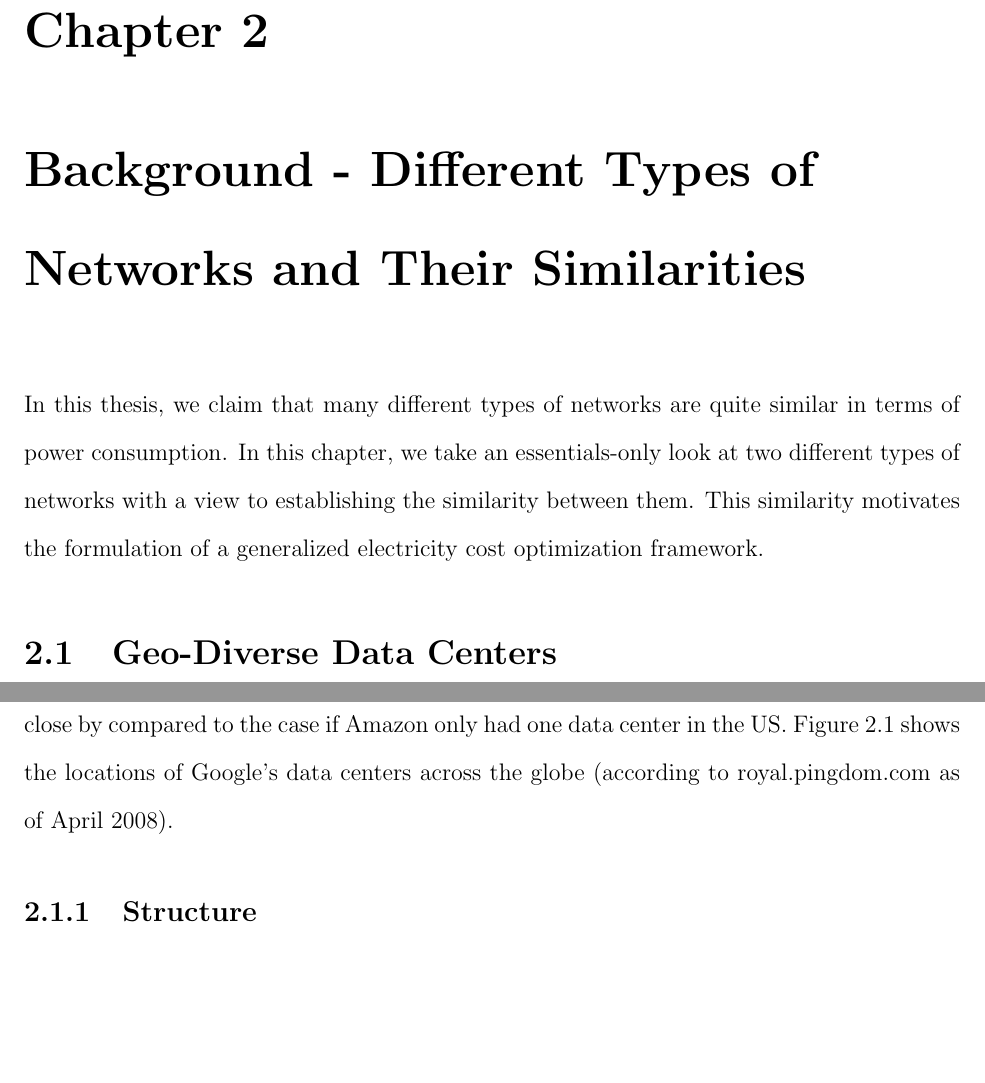
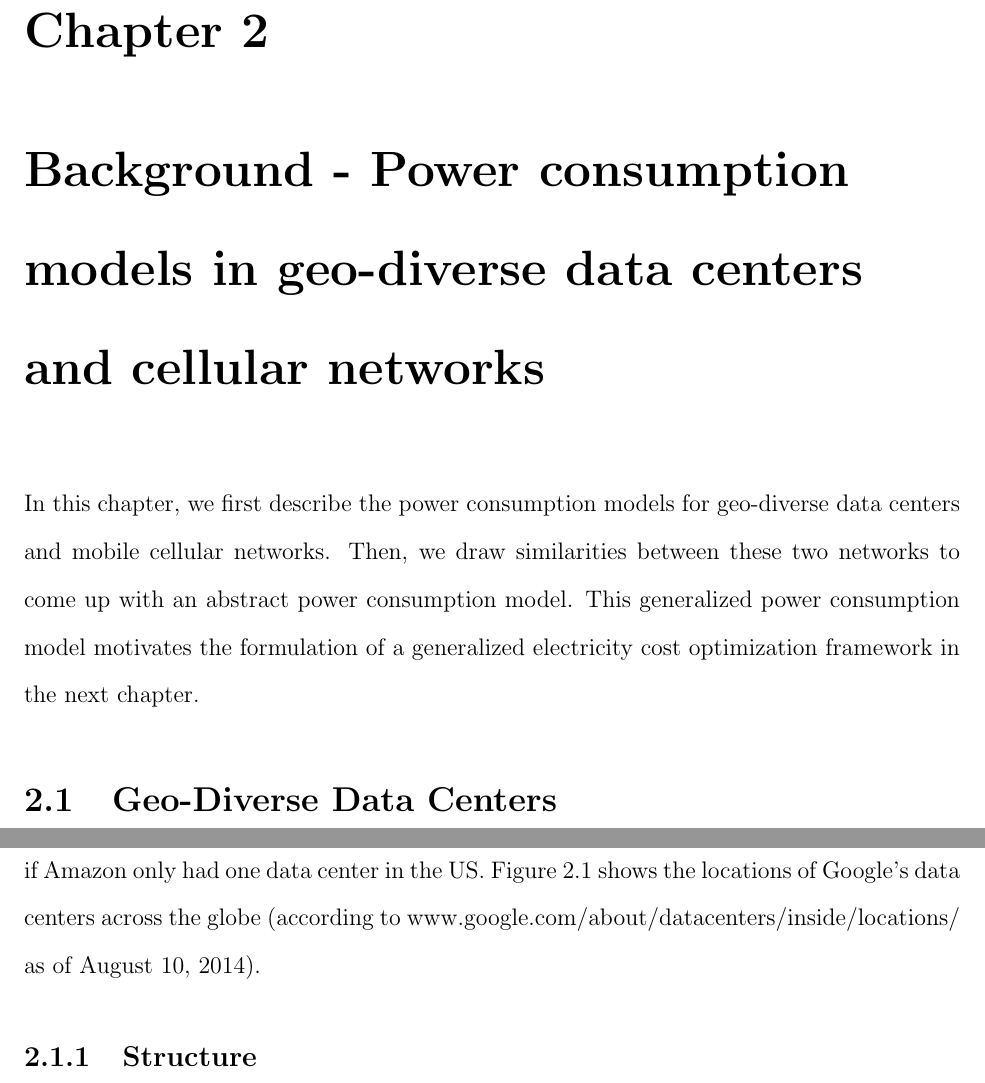
Before and after one commit to msaqib/Dissertation, a LaTeX thesis (Dissertation.tex, which reads sections/backgroundChapter2.tex): two parts of pages 23 and 24 of 122, joined at a grey line, cut so that both start at the same text, the shorter picture padded with empty space. Compiled offline with pdfLaTeX.

Commit message:
Chapter 2 changes started
Changed the pre-amble. Replaced Google Data Center Map with a more
recent image.

```diff
--- a/sections/backgroundChapter2.tex
+++ b/sections/backgroundChapter2.tex
@@ -1,11 +1,11 @@
-\chapter{Background - Different Types of Networks and Their Similarities }
+\chapter{Background - Power consumption models in geo-diverse data centers and cellular networks}
 \label{chap:background}
-In this thesis, we claim that many different types of networks are quite similar in terms of power consumption. In this chapter, we take an essentials-only look at two different types of networks with a view to establishing the similarity between them. This similarity motivates the formulation of a generalized electricity cost optimization framework.
+In this chapter, we first describe the power consumption models for geo-diverse data centers and mobile cellular networks. Then, we draw similarities between these two networks to come up with an abstract power consumption model. This generalized power consumption model motivates the formulation of a generalized electricity cost optimization framework in the next chapter.
 
 \section{Geo-Diverse Data Centers} Organizations like Microsoft, Facebook, Amazon and Google run a plethora of applications. Some of these applications are accessible by the general public. Google Docs is one such application. Such organizations also run private applications for the consumption of authorized internal users only. These applications run on servers that are hosted at sites called data centers.
 
 A data center is a site that has equipment such as servers, storage and networking equipment, in addition to some allied equipment such as airconditioning and power supplies. A given data center may host only public applications, only private applications or even both. Furthermore, some public data center operators allow a client to host their own applications, whereas some only offer a fixed set of internally developed applications. For instance, one may run a custom application on a server leased on Amazon's data centers, but on the other hand, Google's search cluster only hosts the Google search application.
 
-Operators typically deploy multiple data centers at different geographic locations. This is done for two reasons. First, having data centers at different locations provides fault tolerance. If one site goes down for some reason, the other site may take over as a backup. Also, multiple remote sites are less likely to affected simultaneously by a natural disaster. A second reason to have multiple data centers is to have low latency to clients at different locations. For instance, Amazon has multiple data centers in different continents, thereby ascertaining that no matter where a client may be, there is an Amazon data center relatively close by compared to the case if Amazon only had one data center in the US. Figure~\ref{fig:googledcmap} shows the locations of Google's data centers across the globe (according to royal.pingdom.com as of April 2008).
+Operators typically deploy multiple data centers at different geographic locations. This is done for two reasons. First, having data centers at different locations provides fault tolerance. If one site goes down for some reason, the other site may take over as a backup. Also, multiple remote sites are less likely to affected simultaneously by a natural disaster. A second reason to have multiple data centers is to have low latency to clients at different locations. For instance, Amazon has multiple data centers in different continents, thereby ascertaining that no matter where a client may be, there is an Amazon data center relatively close by compared to the case if Amazon only had one data center in the US. Figure~\ref{fig:googledcmap} shows the locations of Google's data centers across the globe (according to www.google.com/about/datacenters/inside/locations/ as of August 10, 2014).
 
 \begin{figure}
```
Also changed, not shown: Dissertation.pdf, pics/googledcmap.png (added), pics/googledcmap2.eps (added), sections/backgroundChapter2.tex (4 more changed lines), 5 other files.
